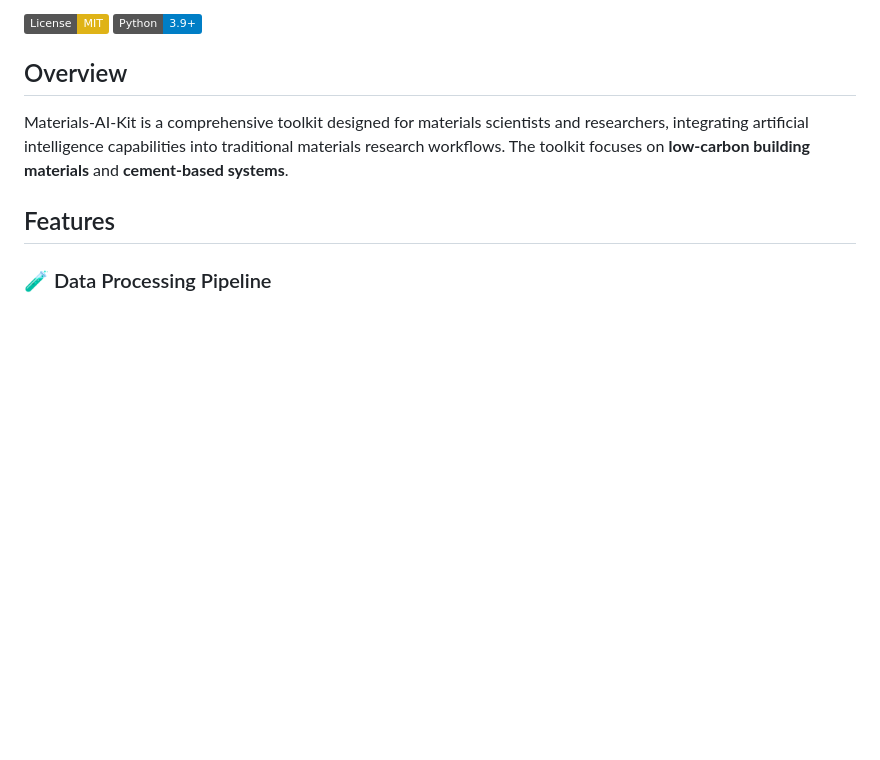
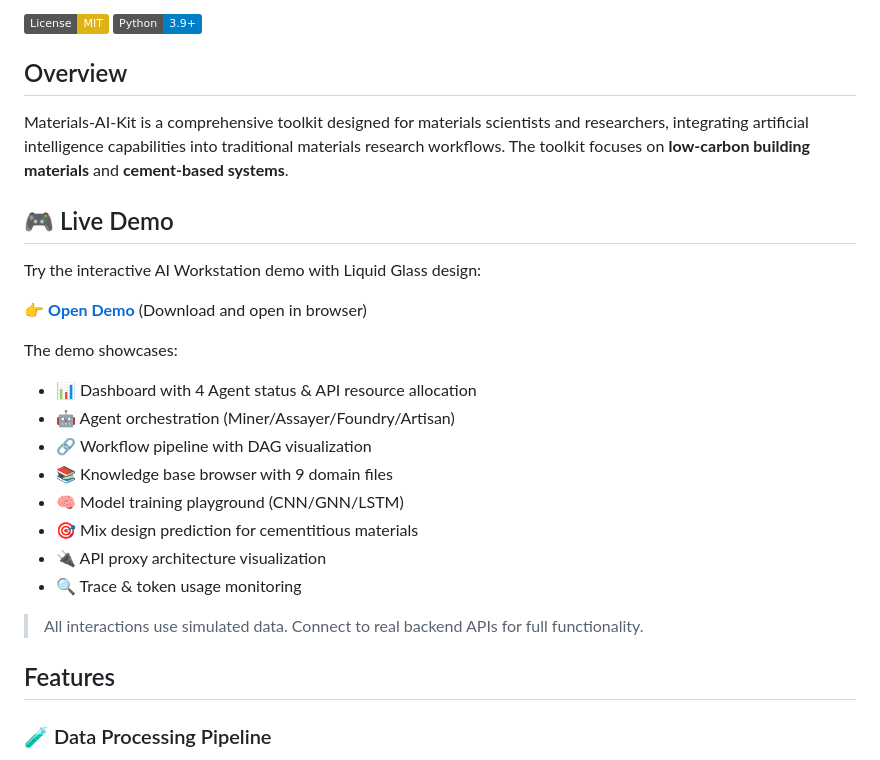
Before and after one commit to tsingxuanhan/materials-ai-kit, a Markdown page: README.md, the part around the change. Drawn GitHub-style; badges without logos; blank space fills up the shorter version.

Commit message:
docs: add Live Demo section with Liquid Glass showcase

```diff
--- a/README.md
+++ b/README.md
@@ -8,6 +8,26 @@
 ## Overview
 
 Materials-AI-Kit is a comprehensive toolkit designed for materials scientists and researchers, integrating artificial intelligence capabilities into traditional materials research workflows. The toolkit focuses on **low-carbon building materials** and **cement-based systems**.
+
+
+
+## 🎮 Live Demo
+
+Try the interactive AI Workstation demo with Liquid Glass design:
+
+👉 **[Open Demo](demo/index.html)** (Download and open in browser)
+
+The demo showcases:
+- 📊 Dashboard with 4 Agent status & API resource allocation
+- 🤖 Agent orchestration (Miner/Assayer/Foundry/Artisan)
+- 🔗 Workflow pipeline with DAG visualization
+- 📚 Knowledge base browser with 9 domain files
+- 🧠 Model training playground (CNN/GNN/LSTM)
+- 🎯 Mix design prediction for cementitious materials
+- 🔌 API proxy architecture visualization
+- 🔍 Trace & token usage monitoring
+
+> All interactions use simulated data. Connect to real backend APIs for full functionality.
 
 ## Features
 
```
